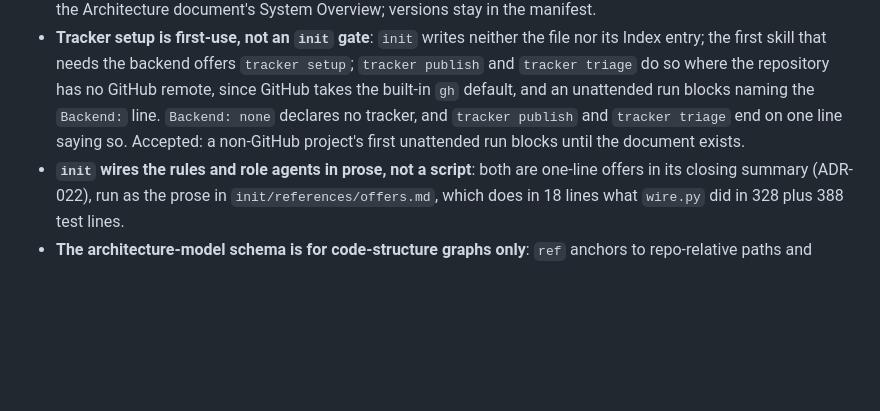
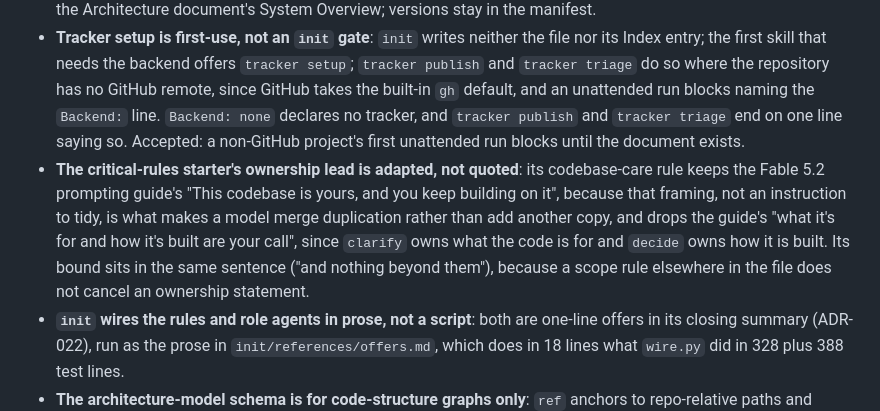
Before and after one commit to IT-HUSET/andthen, a Markdown page: docs/DECISIONS.md, the part around the change. Rendered like a GitHub page; blank space fills up the shorter version.

Commit message:
CHANGELOG and DECISIONS for e17ae434 – see CHANGELOG [Unreleased]

```diff
--- a/docs/DECISIONS.md
+++ b/docs/DECISIONS.md
@@ -104,6 +104,7 @@ Rationale and reopen conditions: [decisions/project-documents.md](decisions/proj
 - **The Index entry catalog carries no Product Backlog or Changelog entry**: each entry is where its first writer creates the document (ADR-022), and no skill writes or reads a backlog or changelog. A project that keeps either adds its own entry.
 - **No `Stack` document**: its template's rows projected the manifest, the lockfile, an ADR, or the Architecture document's Integration Points, and drifted. The baseline (language, runtime, main framework) is one sentence in the Architecture document's System Overview; versions stay in the manifest.
 - **Tracker setup is first-use, not an `init` gate**: `init` writes neither the file nor its Index entry; the first skill that needs the backend offers `tracker setup`; `tracker publish` and `tracker triage` do so where the repository has no GitHub remote, since GitHub takes the built-in `gh` default, and an unattended run blocks naming the `Backend:` line. `Backend: none` declares no tracker, and `tracker publish` and `tracker triage` end on one line saying so. Accepted: a non-GitHub project's first unattended run blocks until the document exists.
+- **The critical-rules starter's ownership lead is adapted, not quoted**: its codebase-care rule keeps the Fable 5.2 prompting guide's "This codebase is yours, and you keep building on it", because that framing, not an instruction to tidy, is what makes a model merge duplication rather than add another copy, and drops the guide's "what it's for and how it's built are your call", since `clarify` owns what the code is for and `decide` owns how it is built. Its bound sits in the same sentence ("and nothing beyond them"), because a scope rule elsewhere in the file does not cancel an ownership statement.
 - **`init` wires the rules and role agents in prose, not a script**: both are one-line offers in its closing summary (ADR-022), run as the prose in `init/references/offers.md`, which does in 18 lines what `wire.py` did in 328 plus 388 test lines.
 - **The architecture-model schema is for code-structure graphs only**: `ref` anchors to repo-relative paths and `evidence` makes every edge refutable against code, so it never adds another `kind`. Any other JSON record follows ADR-029: generated facts nobody hand-edits and no document holds, never a mirror of a document.
 
```
Also changed, not shown: CHANGELOG.md (+1 -0 lines).
